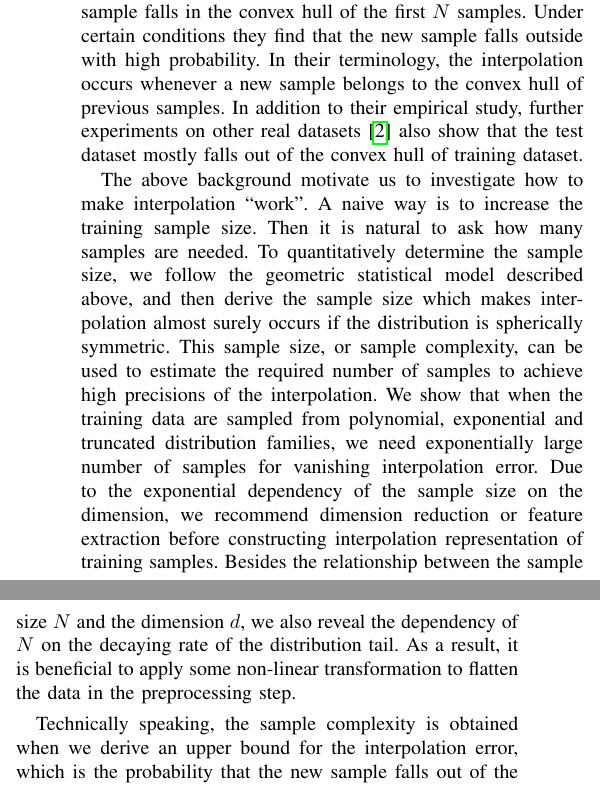
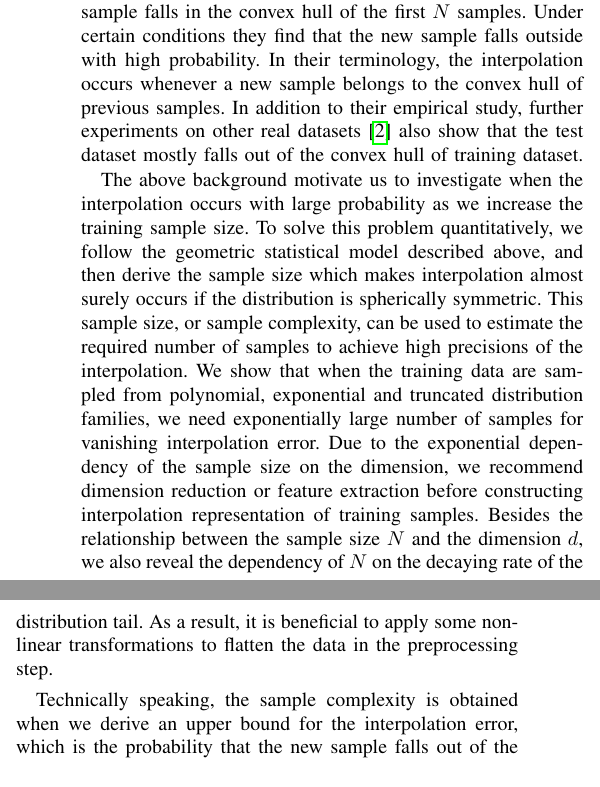
Before and after one commit to zhaofeng-shu33/convex_hull_submission, a LaTeX paper (template_isit23.tex): two parts of the columns of page 1 of 10, joined at a grey line, cut so that both start at the same text. Compiled offline with pdfLaTeX.

Commit message:
revise intro

```diff
--- a/template_isit23.tex
+++ b/template_isit23.tex
@@ -177,9 +177,9 @@ In addition to their empirical study, further experiments on other real datasets
 the test dataset mostly falls out of the
 convex hull of training dataset.
 
-The above background motivate us to investigate how to make interpolation ``work''.
-A naive way is to increase the training sample size. Then it is natural to ask how many samples are needed.
-To quantitatively determine the sample size, we follow the geometric statistical model described above, and then derive the sample size which makes
+The above background motivate us to investigate when the interpolation occurs
+with large probability as we increase the training sample size.
+To solve this problem quantitatively, we follow the geometric statistical model described above, and then derive the sample size which makes
 interpolation almost surely occurs if the distribution is spherically symmetric.
 This sample size, or sample complexity, can be used to estimate the required number of samples
 to achieve high precisions of the interpolation.
@@ -190,7 +190,7 @@ Due to the exponential dependency of the sample size on the dimension, we recomm
 before constructing interpolation representation of training samples.
 Besides the relationship between the sample size $N$ and the dimension $d$,
 we also reveal the dependency of $N$ on the decaying rate of the distribution tail.
-As a result, it is beneficial to apply some non-linear transformation to flatten the data
+As a result, it is beneficial to apply some non-linear transformations to flatten the data
 in the preprocessing step.
 
 Technically speaking, the sample complexity is obtained when we derive an upper bound for the interpolation error,
```
Also changed, not shown: template_isit23.tex (2 more changed lines).
